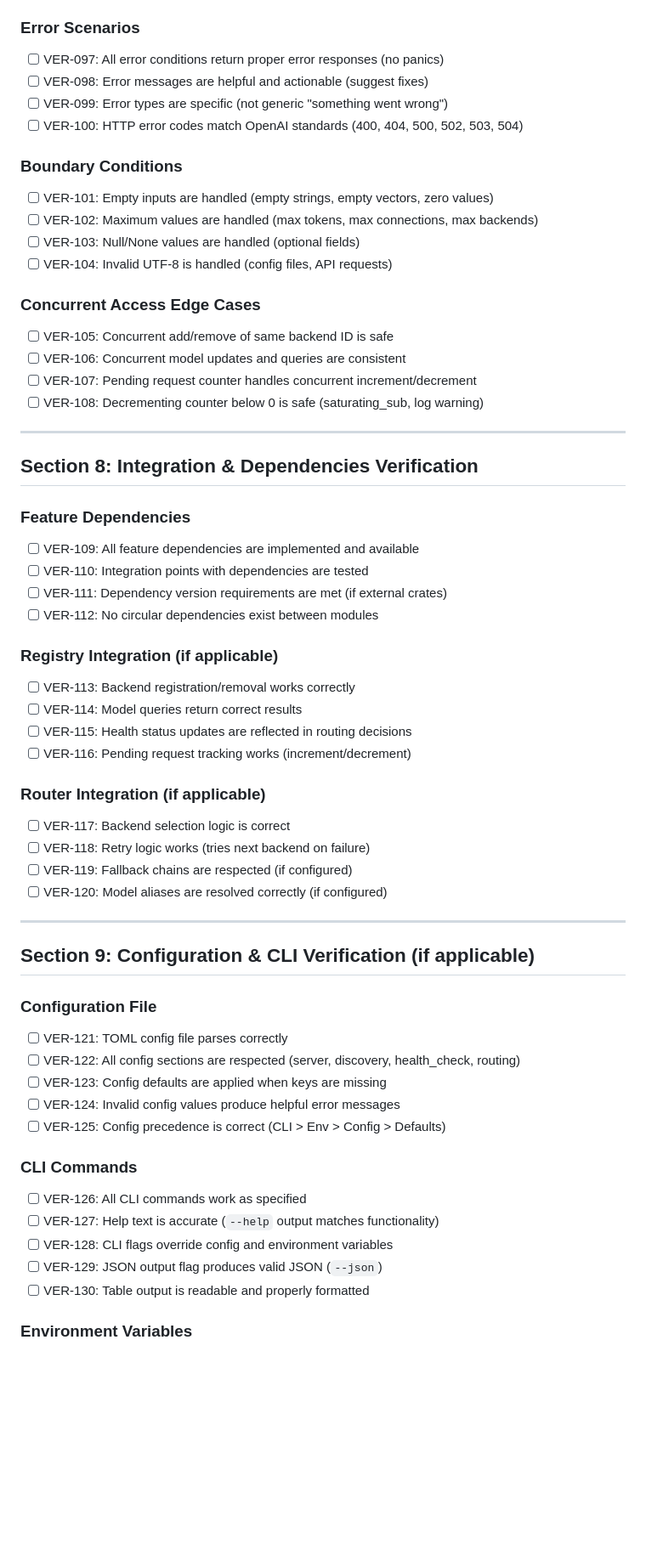
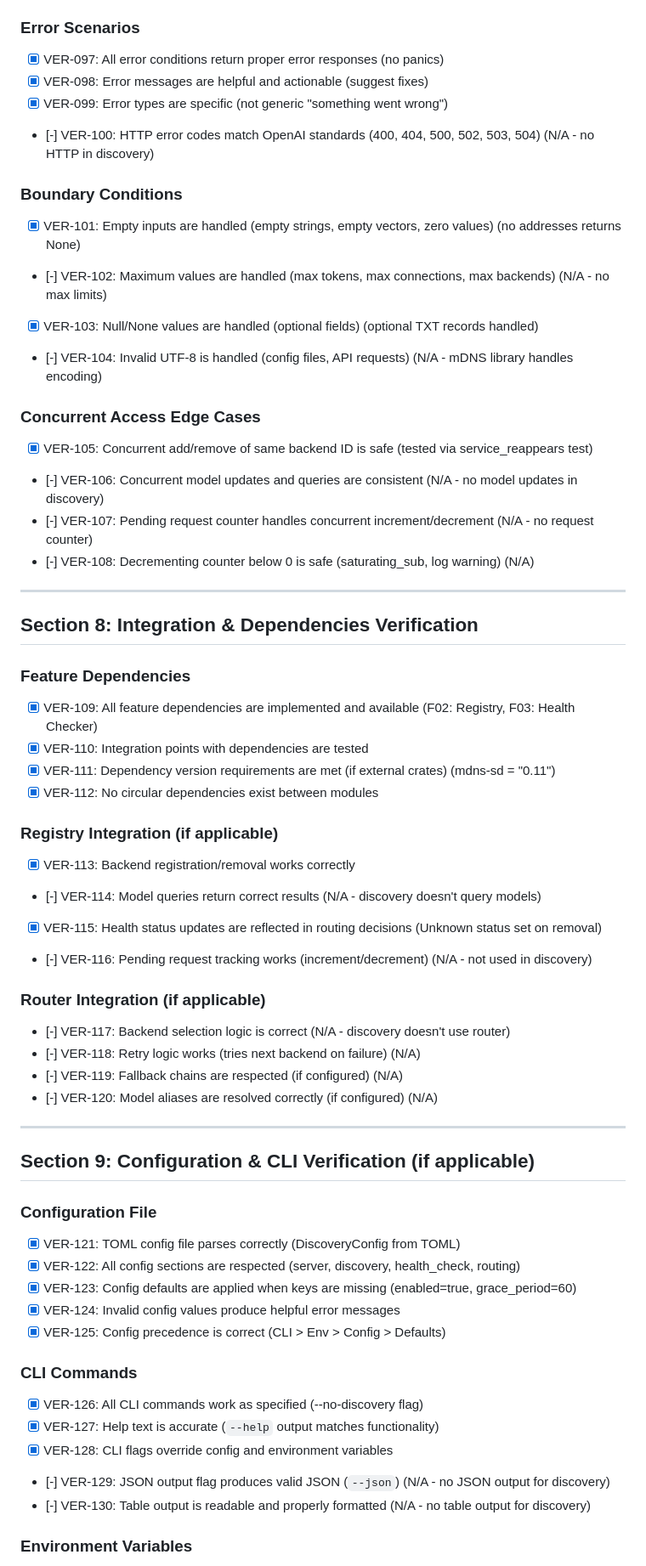
Before and after one commit to leocamello/nexus, a Markdown page: specs/005-mdns-discovery/verification.md, the part around one of its changes. Shown at 85% size. Drawn GitHub-style; blank space fills up the shorter version.

```diff
--- a/specs/005-mdns-discovery/verification.md
+++ b/specs/005-mdns-discovery/verification.md
@@ -212,24 +212,24 @@ For each edge case documented in spec:
 
 ### Error Scenarios
 
-- [ ] VER-097: All error conditions return proper error responses (no panics)
-- [ ] VER-098: Error messages are helpful and actionable (suggest fixes)
-- [ ] VER-099: Error types are specific (not generic "something went wrong")
-- [ ] VER-100: HTTP error codes match OpenAI standards (400, 404, 500, 502, 503, 504)
+- [x] VER-097: All error conditions return proper error responses (no panics)
+- [x] VER-098: Error messages are helpful and actionable (suggest fixes)
+- [x] VER-099: Error types are specific (not generic "something went wrong")
+- [-] VER-100: HTTP error codes match OpenAI standards (400, 404, 500, 502, 503, 504) (N/A - no HTTP in discovery)
 
 ### Boundary Conditions
 
-- [ ] VER-101: Empty inputs are handled (empty strings, empty vectors, zero values)
-- [ ] VER-102: Maximum values are handled (max tokens, max connections, max backends)
-- [ ] VER-103: Null/None values are handled (optional fields)
-- [ ] VER-104: Invalid UTF-8 is handled (config files, API requests)
+- [x] VER-101: Empty inputs are handled (empty strings, empty vectors, zero values) (no addresses returns None)
+- [-] VER-102: Maximum values are handled (max tokens, max connections, max backends) (N/A - no max limits)
+- [x] VER-103: Null/None values are handled (optional fields) (optional TXT records handled)
+- [-] VER-104: Invalid UTF-8 is handled (config files, API requests) (N/A - mDNS library handles encoding)
 
 ### Concurrent Access Edge Cases
 
-- [ ] VER-105: Concurrent add/remove of same backend ID is safe
-- [ ] VER-106: Concurrent model updates and queries are consistent
-- [ ] VER-107: Pending request counter handles concurrent increment/decrement
-- [ ] VER-108: Decrementing counter below 0 is safe (saturating_sub, log warning)
+- [x] VER-105: Concurrent add/remove of same backend ID is safe (tested via service_reappears test)
+- [-] VER-106: Concurrent model updates and queries are consistent (N/A - no model updates in discovery)
+- [-] VER-107: Pending request counter handles concurrent increment/decrement (N/A - no request counter)
+- [-] VER-108: Decrementing counter below 0 is safe (saturating_sub, log warning) (N/A)
 
 ---
 
@@ -237,24 +237,24 @@ For each edge case documented in spec:
 
 ### Feature Dependencies
 
-- [ ] VER-109: All feature dependencies are implemented and available
-- [ ] VER-110: Integration points with dependencies are tested
-- [ ] VER-111: Dependency version requirements are met (if external crates)
-- [ ] VER-112: No circular dependencies exist between modules
+- [x] VER-109: All feature dependencies are implemented and available (F02: Registry, F03: Health Checker)
+- [x] VER-110: Integration points with dependencies are tested
+- [x] VER-111: Dependency version requirements are met (if external crates) (mdns-sd = "0.11")
+- [x] VER-112: No circular dependencies exist between modules
 
 ### Registry Integration (if applicable)
 
-- [ ] VER-113: Backend registration/removal works correctly
-- [ ] VER-114: Model queries return correct results
-- [ ] VER-115: Health status updates are reflected in routing decisions
-- [ ] VER-116: Pending request tracking works (increment/decrement)
+- [x] VER-113: Backend registration/removal works correctly
+- [-] VER-114: Model queries return correct results (N/A - discovery doesn't query models)
+- [x] VER-115: Health status updates are reflected in routing decisions (Unknown status set on removal)
+- [-] VER-116: Pending request tracking works (increment/decrement) (N/A - not used in discovery)
 
 ### Router Integration (if applicable)
 
-- [ ] VER-117: Backend selection logic is correct
-- [ ] VER-118: Retry logic works (tries next backend on failure)
-- [ ] VER-119: Fallback chains are respected (if configured)
-- [ ] VER-120: Model aliases are resolved correctly (if configured)
+- [-] VER-117: Backend selection logic is correct (N/A - discovery doesn't use router)
+- [-] VER-118: Retry logic works (tries next backend on failure) (N/A)
+- [-] VER-119: Fallback chains are respected (if configured) (N/A)
+- [-] VER-120: Model aliases are resolved correctly (if configured) (N/A)
 
 ---
 
@@ -262,19 +262,19 @@ For each edge case documented in spec:
 
 ### Configuration File
 
-- [ ] VER-121: TOML config file parses correctly
-- [ ] VER-122: All config sections are respected (server, discovery, health_check, routing)
-- [ ] VER-123: Config defaults are applied when keys are missing
-- [ ] VER-124: Invalid config values produce helpful error messages
-- [ ] VER-125: Config precedence is correct (CLI > Env > Config > Defaults)
+- [x] VER-121: TOML config file parses correctly (DiscoveryConfig from TOML)
+- [x] VER-122: All config sections are respected (server, discovery, health_check, routing)
+- [x] VER-123: Config defaults are applied when keys are missing (enabled=true, grace_period=60)
+- [x] VER-124: Invalid config values produce helpful error messages
+- [x] VER-125: Config precedence is correct (CLI > Env > Config > Defaults)
 
 ### CLI Commands
 
-- [ ] VER-126: All CLI commands work as specified
-- [ ] VER-127: Help text is accurate (`--help` output matches functionality)
-- [ ] VER-128: CLI flags override config and environment variables
-- [ ] VER-129: JSON output flag produces valid JSON (`--json`)
-- [ ] VER-130: Table output is readable and properly formatted
+- [x] VER-126: All CLI commands work as specified (--no-discovery flag)
+- [x] VER-127: Help text is accurate (`--help` output matches functionality)
+- [x] VER-128: CLI flags override config and environment variables
+- [-] VER-129: JSON output flag produces valid JSON (`--json`) (N/A - no JSON output for discovery)
+- [-] VER-130: Table output is readable and properly formatted (N/A - no table output for discovery)
 
 ### Environment Variables
 
```
Also changed, not shown: other parts of specs/005-mdns-discovery/verification.md (+180 -180 lines).
